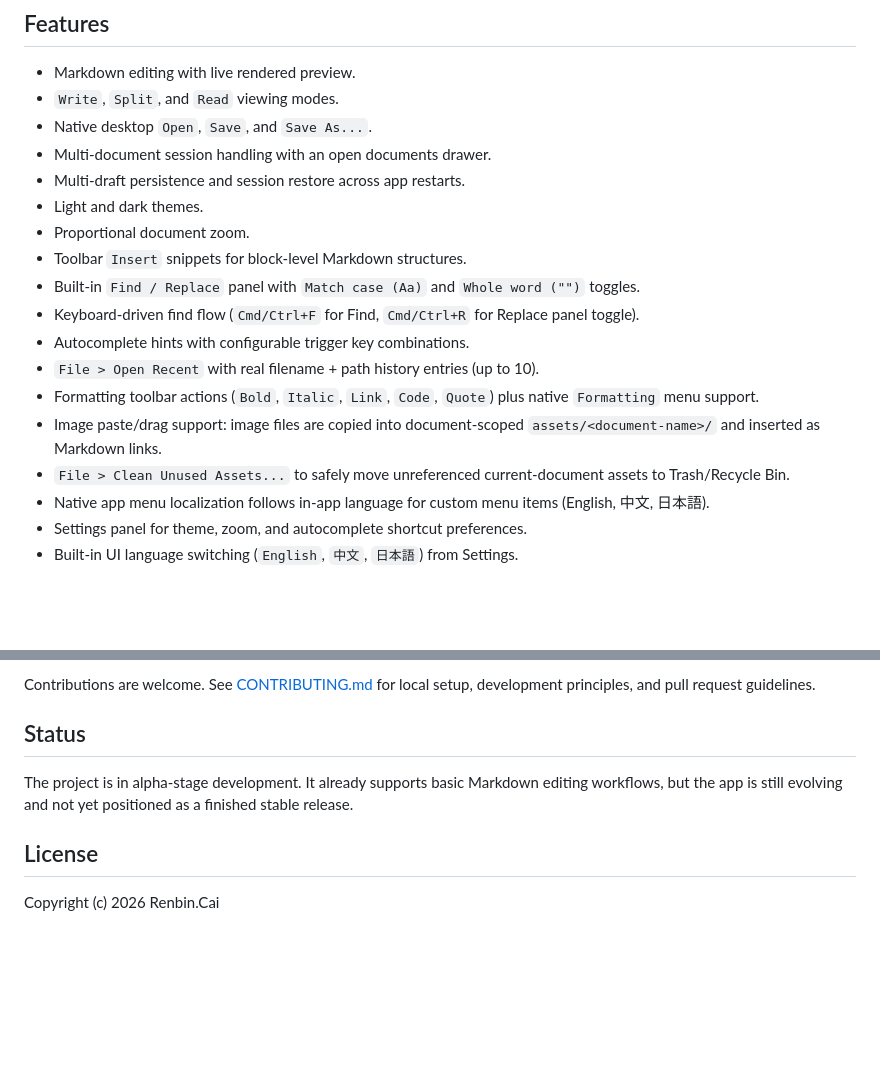
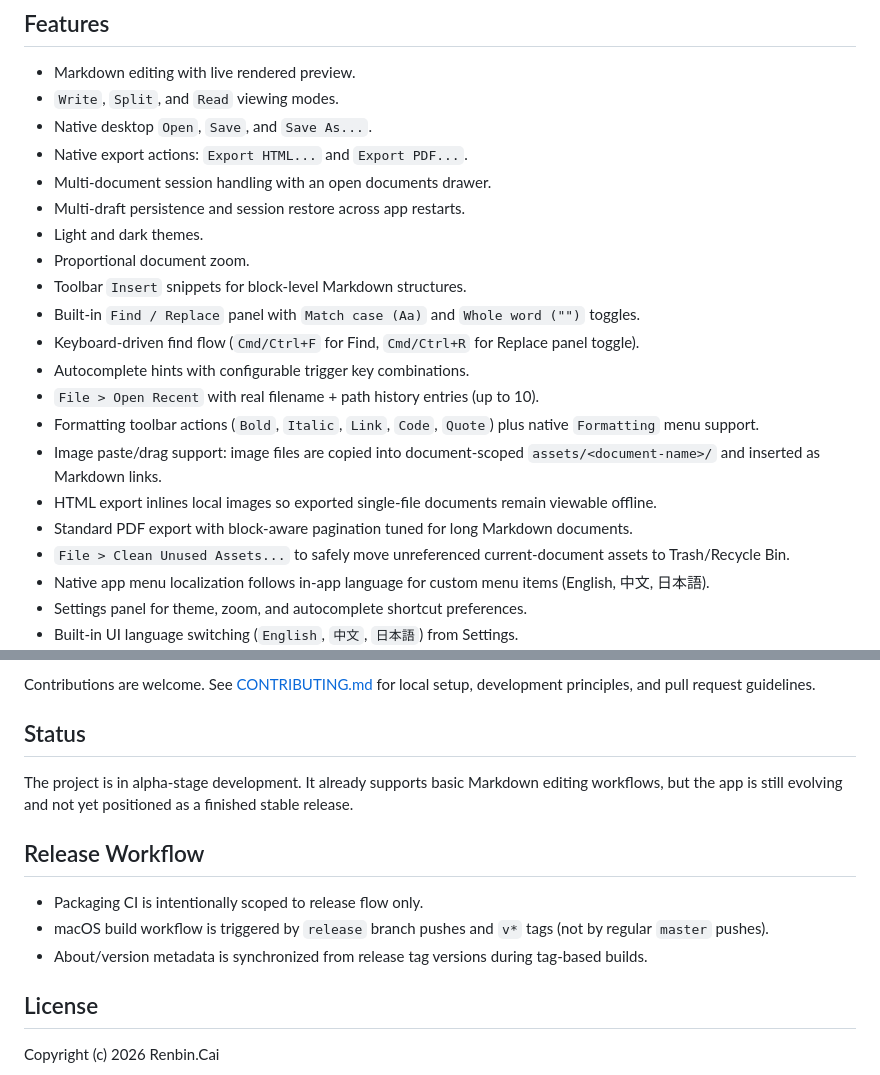
Before and after one commit to cairenbin/Light_MD, a Markdown page: README.md, 2 parts joined by grey strips. Rendered like a GitHub page; blank space fills up the shorter version.

Commit message:
docs(changelog): add export features and recent release workflow updates

```diff
--- a/README.md
+++ b/README.md
@@ -11,6 +11,7 @@ Light Markdown Editor is built around a quiet, app-first writing experience. It
 - Markdown editing with live rendered preview.
 - `Write`, `Split`, and `Read` viewing modes.
 - Native desktop `Open`, `Save`, and `Save As...`.
+- Native export actions: `Export HTML...` and `Export PDF...`.
 - Multi-document session handling with an open documents drawer.
 - Multi-draft persistence and session restore across app restarts.
 - Light and dark themes.
@@ -22,6 +23,8 @@ Light Markdown Editor is built around a quiet, app-first writing experience. It
 - `File > Open Recent` with real filename + path history entries (up to 10).
 - Formatting toolbar actions (`Bold`, `Italic`, `Link`, `Code`, `Quote`) plus native `Formatting` menu support.
 - Image paste/drag support: image files are copied into document-scoped `assets/<document-name>/` and inserted as Markdown links.
+- HTML export inlines local images so exported single-file documents remain viewable offline.
+- Standard PDF export with block-aware pagination tuned for long Markdown documents.
 - `File > Clean Unused Assets...` to safely move unreferenced current-document assets to Trash/Recycle Bin.
 - Native app menu localization follows in-app language for custom menu items (English, 中文, 日本語).
 - Settings panel for theme, zoom, and autocomplete shortcut preferences.
@@ -83,6 +86,12 @@ Contributions are welcome. See [CONTRIBUTING.md](CONTRIBUTING.md) for local setu
 
 The project is in alpha-stage development. It already supports basic Markdown editing workflows, but the app is still evolving and not yet positioned as a finished stable release.
 
+## Release Workflow
+
+- Packaging CI is intentionally scoped to release flow only.
+- macOS build workflow is triggered by `release` branch pushes and `v*` tags (not by regular `master` pushes).
+- About/version metadata is synchronized from release tag versions during tag-based builds.
+
 ## License
 
 Copyright (c) 2026 Renbin.Cai
```
Also changed, not shown: CHANGELOG.md (+10 -0 lines), README.zh-CN.md (+9 -0 lines).
